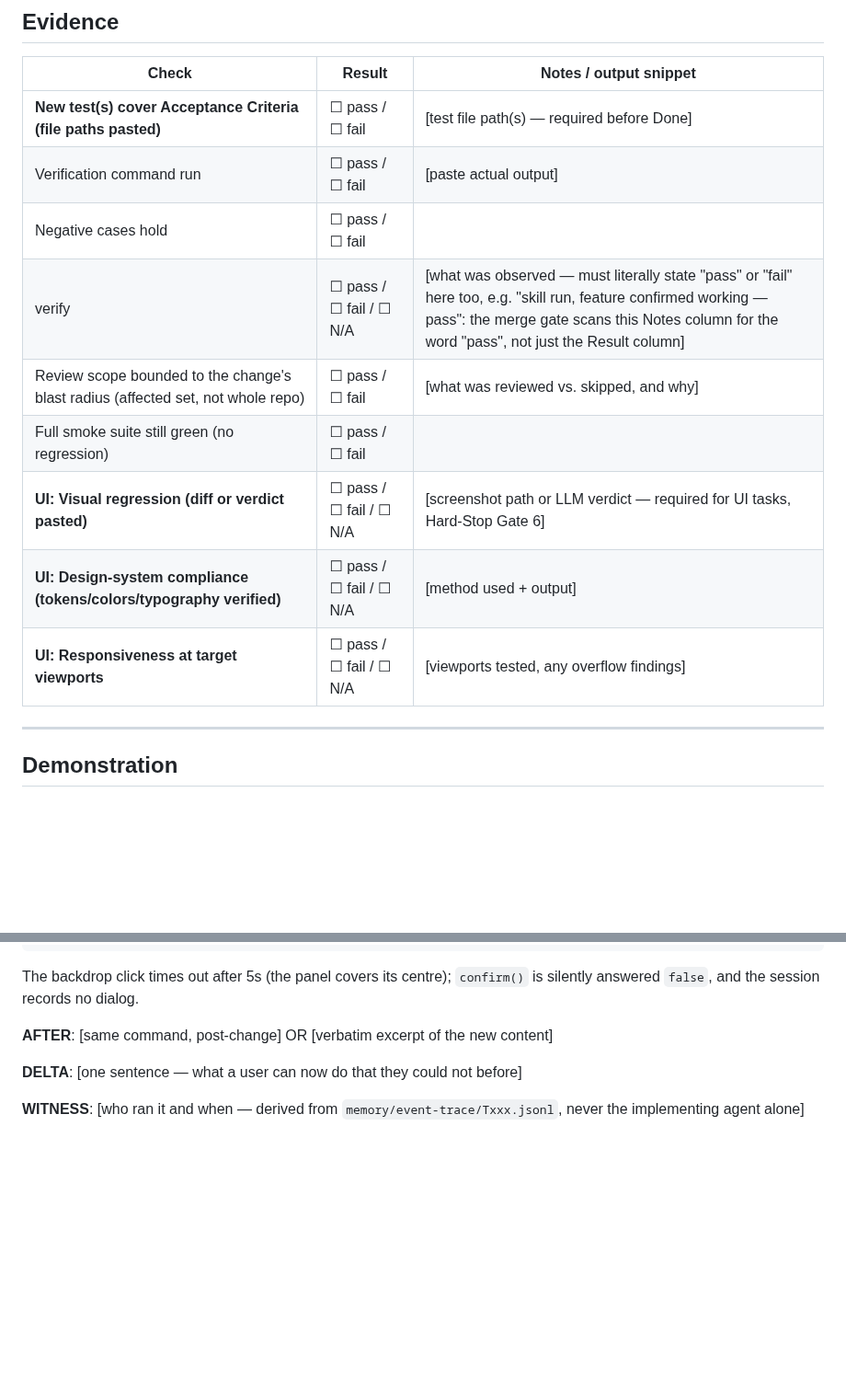
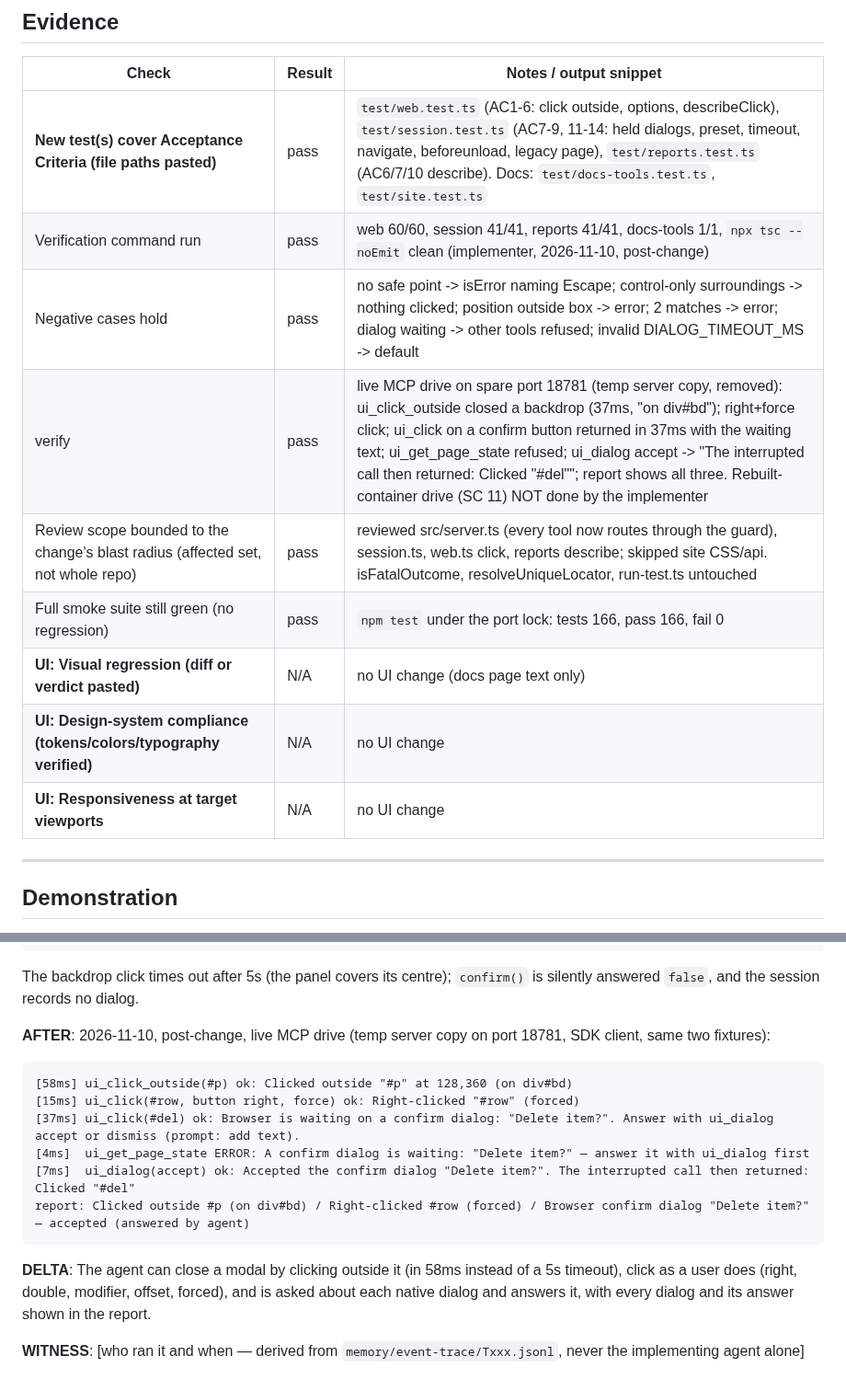
Before and after one commit to thunderkds/easy-ui-mcp, a Markdown page: tasks/TASK_REVIEW_T031.md, 2 parts joined by grey strips. Shown at 92% size. Drawn GitHub-style; blank space fills up the shorter version.

Commit message:
docs(T031): evidence and Demonstration AFTER/DELTA
Co-Authored-By: Claude Sonnet 5.5 <noreply@anthropic.com>

````diff
--- a/tasks/TASK_REVIEW_T031.md
+++ b/tasks/TASK_REVIEW_T031.md
@@ -14,15 +14,15 @@
 
 | Check | Result | Notes / output snippet |
 |-------|--------|------------------------|
-| **New test(s) cover Acceptance Criteria (file paths pasted)** | ☐ pass / ☐ fail | [test file path(s) — required before Done] |
-| Verification command run | ☐ pass / ☐ fail | [paste actual output] |
-| Negative cases hold | ☐ pass / ☐ fail | |
-| verify | ☐ pass / ☐ fail / ☐ N/A | [what was observed — must literally state "pass" or "fail" here too, e.g. "skill run, feature confirmed working — pass": the merge gate scans this Notes column for the word "pass", not just the Result column] |
-| Review scope bounded to the change's blast radius (affected set, not whole repo) | ☐ pass / ☐ fail | [what was reviewed vs. skipped, and why] |
-| Full smoke suite still green (no regression) | ☐ pass / ☐ fail | |
-| **UI: Visual regression (diff or verdict pasted)** | ☐ pass / ☐ fail / ☐ N/A | [screenshot path or LLM verdict — required for UI tasks, Hard-Stop Gate 6] |
-| **UI: Design-system compliance (tokens/colors/typography verified)** | ☐ pass / ☐ fail / ☐ N/A | [method used + output] |
-| **UI: Responsiveness at target viewports** | ☐ pass / ☐ fail / ☐ N/A | [viewports tested, any overflow findings] |
+| **New test(s) cover Acceptance Criteria (file paths pasted)** | pass | `test/web.test.ts` (AC1-6: click outside, options, describeClick), `test/session.test.ts` (AC7-9, 11-14: held dialogs, preset, timeout, navigate, beforeunload, legacy page), `test/reports.test.ts` (AC6/7/10 describe). Docs: `test/docs-tools.test.ts`, `test/site.test.ts` |
+| Verification command run | pass | web 60/60, session 41/41, reports 41/41, docs-tools 1/1, `npx tsc --noEmit` clean (implementer, 2026-11-10, post-change) |
+| Negative cases hold | pass | no safe point -> isError naming Escape; control-only surroundings -> nothing clicked; position outside box -> error; 2 matches -> error; dialog waiting -> other tools refused; invalid DIALOG_TIMEOUT_MS -> default |
+| verify | pass | live MCP drive on spare port 18781 (temp server copy, removed): ui_click_outside closed a backdrop (37ms, "on div#bd"); right+force click; ui_click on a confirm button returned in 37ms with the waiting text; ui_get_page_state refused; ui_dialog accept -> "The interrupted call then returned: Clicked "#del""; report shows all three. Rebuilt-container drive (SC 11) NOT done by the implementer |
+| Review scope bounded to the change's blast radius (affected set, not whole repo) | pass | reviewed src/server.ts (every tool now routes through the guard), session.ts, web.ts click, reports describe; skipped site CSS/api. isFatalOutcome, resolveUniqueLocator, run-test.ts untouched |
+| Full smoke suite still green (no regression) | pass | `npm test` under the port lock: tests 166, pass 166, fail 0 |
+| **UI: Visual regression (diff or verdict pasted)** | N/A | no UI change (docs page text only) |
+| **UI: Design-system compliance (tokens/colors/typography verified)** | N/A | no UI change |
+| **UI: Responsiveness at target viewports** | N/A | no UI change |
 
 ---
 
@@ -43,9 +43,18 @@
 
 The backdrop click times out after 5s (the panel covers its centre); `confirm()` is silently answered `false`, and the session records no dialog.
 
-**AFTER**: [same command, post-change] OR [verbatim excerpt of the new content]
+**AFTER**: 2026-11-10, post-change, live MCP drive (temp server copy on port 18781, SDK client, same two fixtures):
 
-**DELTA**: [one sentence — what a user can now do that they could not before]
+```
+[58ms] ui_click_outside(#p) ok: Clicked outside "#p" at 128,360 (on div#bd)
+[15ms] ui_click(#row, button right, force) ok: Right-clicked "#row" (forced)
+[37ms] ui_click(#del) ok: Browser is waiting on a confirm dialog: "Delete item?". Answer with ui_dialog accept or dismiss (prompt: add text).
+[4ms]  ui_get_page_state ERROR: A confirm dialog is waiting: "Delete item?" — answer it with ui_dialog first
+[7ms]  ui_dialog(accept) ok: Accepted the confirm dialog "Delete item?". The interrupted call then returned: Clicked "#del"
+report: Clicked outside #p (on div#bd) / Right-clicked #row (forced) / Browser confirm dialog "Delete item?" — accepted (answered by agent)
+```
+
+**DELTA**: The agent can close a modal by clicking outside it (in 58ms instead of a 5s timeout), click as a user does (right, double, modifier, offset, forced), and is asked about each native dialog and answers it, with every dialog and its answer shown in the report.
 
 **WITNESS**: [who ran it and when — derived from `memory/event-trace/Txxx.jsonl`, never the
 implementing agent alone]
````
Also changed, not shown: tasks/TASK_GUIDE_T031.md (+3 -3 lines).
